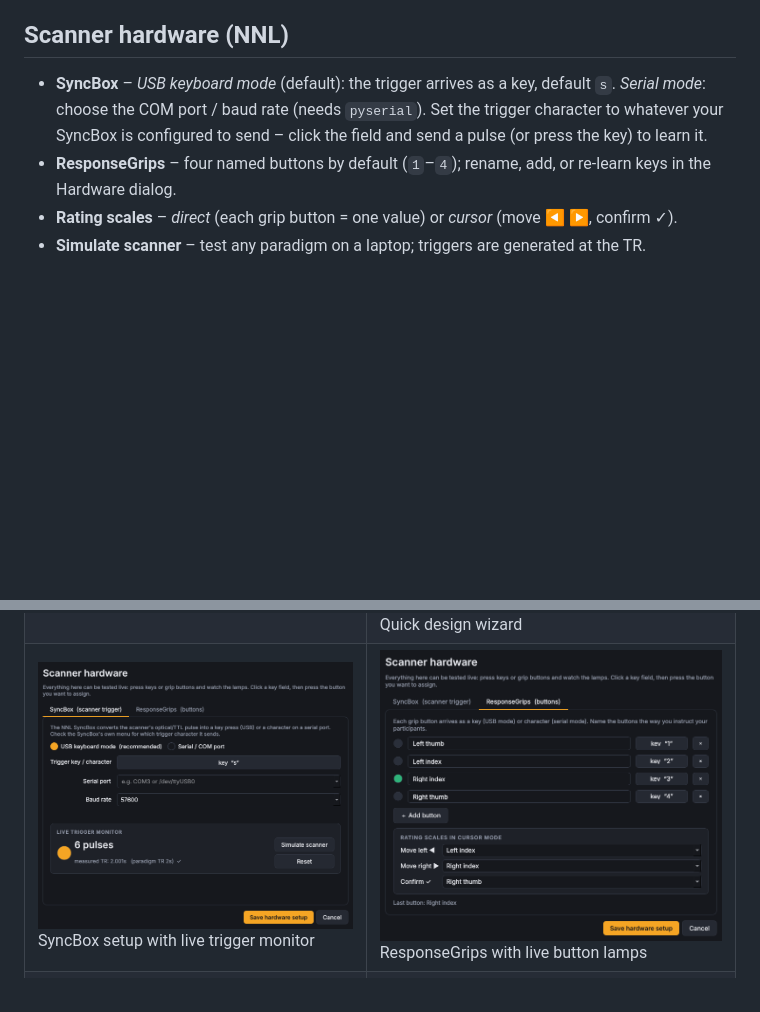
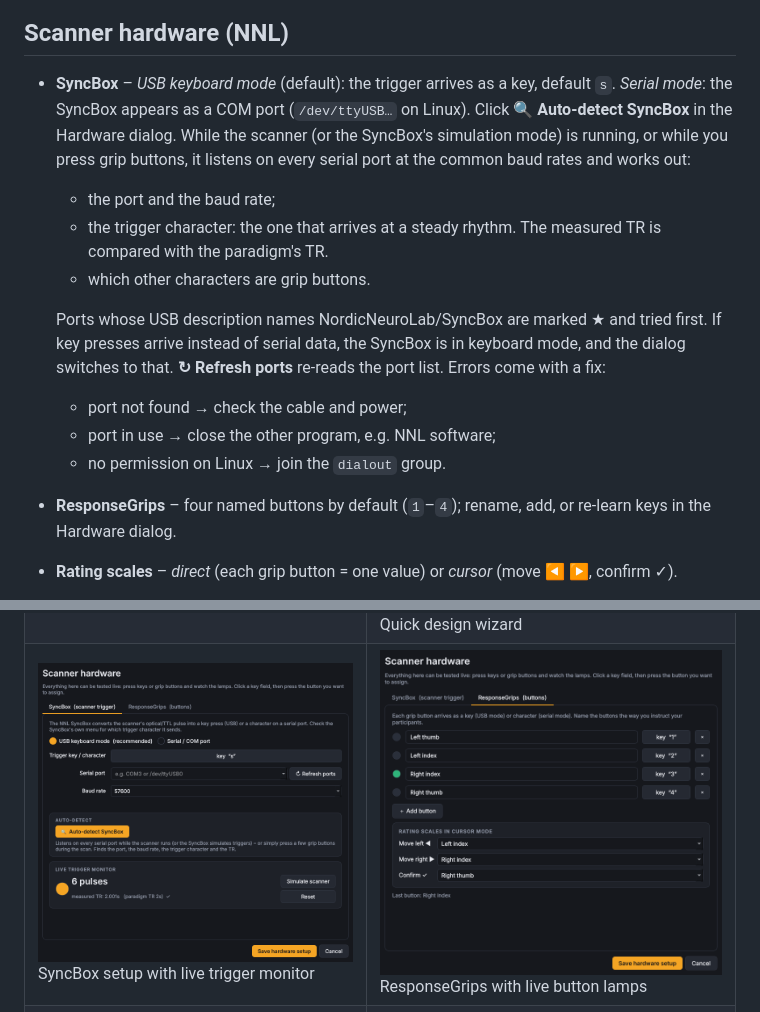
Before and after one commit to kilianjn/fMRI_paradigmShift, a Markdown page: README.md, 2 parts joined by grey strips. Drawn GitHub-style; pictures changed too: docs/screenshots/05_hardware_syncbox.png, docs/screenshots/06_hardware_grips.png; blank space fills up the shorter version.

```diff
--- a/README.md
+++ b/README.md
@@ -165,8 +165,20 @@ the paradigm with each run). **Options → Preferences…** (Ctrl+,) has the res
 ## Scanner hardware (NNL)
 
 * **SyncBox** – *USB keyboard mode* (default): the trigger arrives as a key, default `s`.
-  *Serial mode*: choose the COM port / baud rate (needs `pyserial`). Set the trigger character to whatever your
-  SyncBox is configured to send – click the field and send a pulse (or press the key) to learn it.
+  *Serial mode*: the SyncBox appears as a COM port (`/dev/ttyUSB…` on Linux). Click **🔍 Auto-detect SyncBox**
+  in the Hardware dialog. While the scanner (or the SyncBox's simulation mode) is running, or while you press
+  grip buttons, it listens on every serial port at the common baud rates and works out:
+  * the port and the baud rate;
+  * the trigger character: the one that arrives at a steady rhythm. The measured TR is compared with the
+    paradigm's TR.
+  * which other characters are grip buttons.
+
+  Ports whose USB description names NordicNeuroLab/SyncBox are marked ★ and tried first. If key presses
+  arrive instead of serial data, the SyncBox is in keyboard mode, and the dialog switches to that.
+  **↻ Refresh ports** re-reads the port list. Errors come with a fix:
+  * port not found → check the cable and power;
+  * port in use → close the other program, e.g. NNL software;
+  * no permission on Linux → join the `dialout` group.
 * **ResponseGrips** – four named buttons by default (`1`–`4`); rename, add, or re-learn keys in the Hardware dialog.
 * **Rating scales** – *direct* (each grip button = one value) or *cursor* (move ◀ ▶, confirm ✓).
 * **Simulate scanner** – test any paradigm on a laptop; triggers are generated at the TR.
```
Also changed, not shown: docs/screenshots/18_control_room_hariri.png, docs/screenshots/19_control_room_gonogo.png, docs/screenshots/23_control_room_aborted.png, docs/screenshots/37_hardware_autodetect.png (added), 6 other files.
